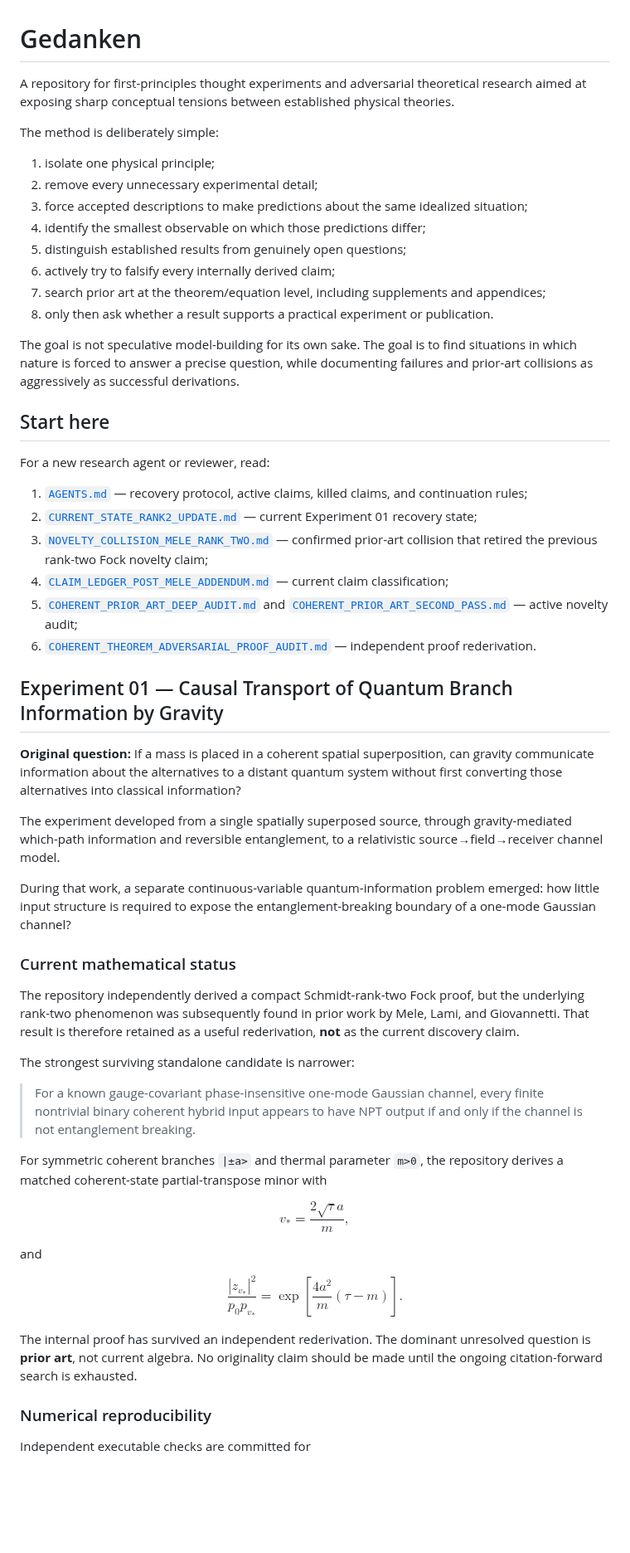
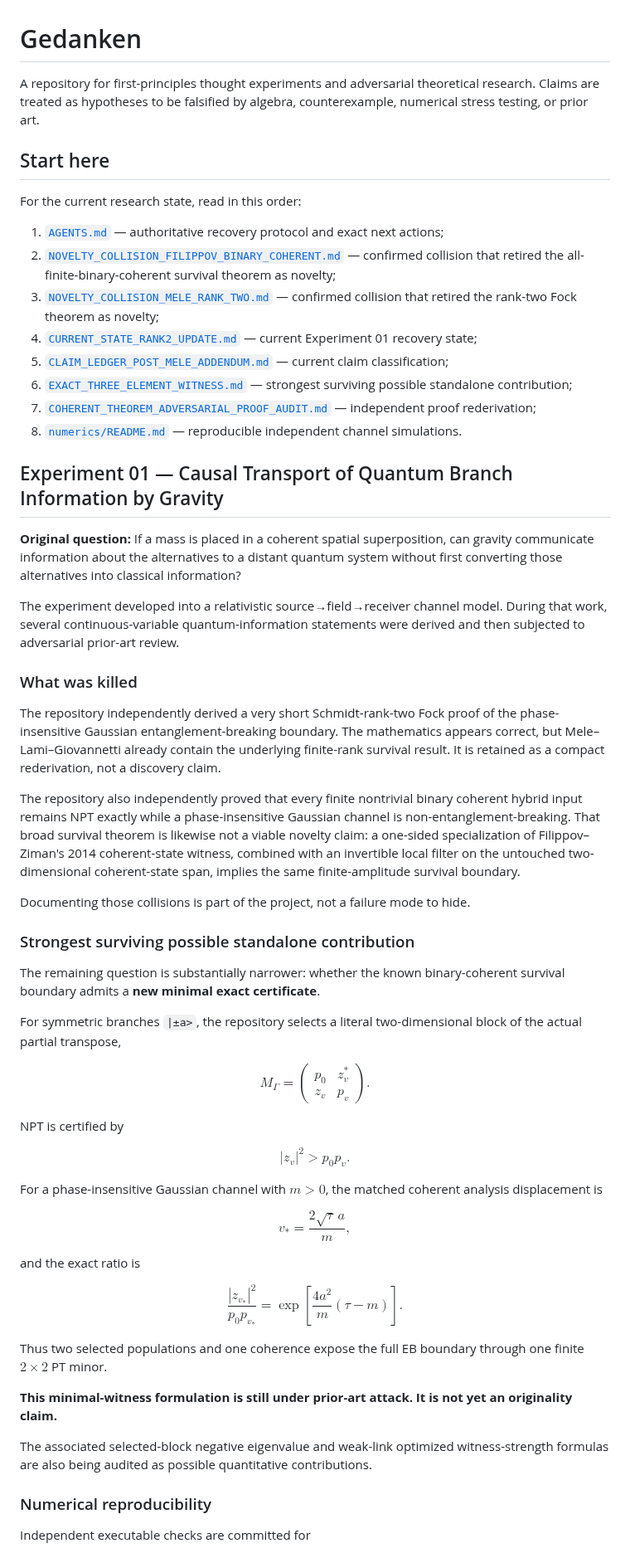
Before and after one commit to Kajin-0/gedanken, a Markdown page: README.md, the part around one of its changes. Shown at 83% size. Rendered like a GitHub page; blank space fills up the shorter version.

Commit message:
Recenter repository after Filippov-Ziman collision

```diff
--- a/README.md
+++ b/README.md
@@ -1,61 +1,76 @@
 # Gedanken
 
-A repository for first-principles thought experiments and adversarial theoretical research aimed at exposing sharp conceptual tensions between established physical theories.
-
-The method is deliberately simple:
-
-1. isolate one physical principle;
-2. remove every unnecessary experimental detail;
-3. force accepted descriptions to make predictions about the same idealized situation;
-4. identify the smallest observable on which those predictions differ;
-5. distinguish established results from genuinely open questions;
-6. actively try to falsify every internally derived claim;
-7. search prior art at the theorem/equation level, including supplements and appendices;
-8. only then ask whether a result supports a practical experiment or publication.
-
-The goal is not speculative model-building for its own sake. The goal is to find situations in which nature is forced to answer a precise question, while documenting failures and prior-art collisions as aggressively as successful derivations.
+A repository for first-principles thought experiments and adversarial theoretical research. Claims are treated as hypotheses to be falsified by algebra, counterexample, numerical stress testing, or prior art.
 
 ## Start here
 
-For a new research agent or reviewer, read:
+For the current research state, read in this order:
 
-1. [`AGENTS.md`](AGENTS.md) — recovery protocol, active claims, killed claims, and continuation rules;
-2. [`CURRENT_STATE_RANK2_UPDATE.md`](experiments/01-causal-quantum-branch-information/CURRENT_STATE_RANK2_UPDATE.md) — current Experiment 01 recovery state;
-3. [`NOVELTY_COLLISION_MELE_RANK_TWO.md`](experiments/01-causal-quantum-branch-information/NOVELTY_COLLISION_MELE_RANK_TWO.md) — confirmed prior-art collision that retired the previous rank-two Fock novelty claim;
-4. [`CLAIM_LEDGER_POST_MELE_ADDENDUM.md`](experiments/01-causal-quantum-branch-information/CLAIM_LEDGER_POST_MELE_ADDENDUM.md) — current claim classification;
-5. [`COHERENT_PRIOR_ART_DEEP_AUDIT.md`](experiments/01-causal-quantum-branch-information/COHERENT_PRIOR_ART_DEEP_AUDIT.md) and [`COHERENT_PRIOR_ART_SECOND_PASS.md`](experiments/01-causal-quantum-branch-information/COHERENT_PRIOR_ART_SECOND_PASS.md) — active novelty audit;
-6. [`COHERENT_THEOREM_ADVERSARIAL_PROOF_AUDIT.md`](experiments/01-causal-quantum-branch-information/COHERENT_THEOREM_ADVERSARIAL_PROOF_AUDIT.md) — independent proof rederivation.
+1. [`AGENTS.md`](AGENTS.md) — authoritative recovery protocol and exact next actions;
+2. [`NOVELTY_COLLISION_FILIPPOV_BINARY_COHERENT.md`](experiments/01-causal-quantum-branch-information/NOVELTY_COLLISION_FILIPPOV_BINARY_COHERENT.md) — confirmed collision that retired the all-finite-binary-coherent survival theorem as novelty;
+3. [`NOVELTY_COLLISION_MELE_RANK_TWO.md`](experiments/01-causal-quantum-branch-information/NOVELTY_COLLISION_MELE_RANK_TWO.md) — confirmed collision that retired the rank-two Fock theorem as novelty;
+4. [`CURRENT_STATE_RANK2_UPDATE.md`](experiments/01-causal-quantum-branch-information/CURRENT_STATE_RANK2_UPDATE.md) — current Experiment 01 recovery state;
+5. [`CLAIM_LEDGER_POST_MELE_ADDENDUM.md`](experiments/01-causal-quantum-branch-information/CLAIM_LEDGER_POST_MELE_ADDENDUM.md) — current claim classification;
+6. [`EXACT_THREE_ELEMENT_WITNESS.md`](experiments/01-causal-quantum-branch-information/EXACT_THREE_ELEMENT_WITNESS.md) — strongest surviving possible standalone contribution;
+7. [`COHERENT_THEOREM_ADVERSARIAL_PROOF_AUDIT.md`](experiments/01-causal-quantum-branch-information/COHERENT_THEOREM_ADVERSARIAL_PROOF_AUDIT.md) — independent proof rederivation;
+8. [`numerics/README.md`](experiments/01-causal-quantum-branch-information/numerics/README.md) — reproducible independent channel simulations.
 
 ## Experiment 01 — Causal Transport of Quantum Branch Information by Gravity
 
 **Original question:** If a mass is placed in a coherent spatial superposition, can gravity communicate information about the alternatives to a distant quantum system without first converting those alternatives into classical information?
 
-The experiment developed from a single spatially superposed source, through gravity-mediated which-path information and reversible entanglement, to a relativistic source→field→receiver channel model.
+The experiment developed into a relativistic source→field→receiver channel model. During that work, several continuous-variable quantum-information statements were derived and then subjected to adversarial prior-art review.
 
-During that work, a separate continuous-variable quantum-information problem emerged: how little input structure is required to expose the entanglement-breaking boundary of a one-mode Gaussian channel?
+### What was killed
 
-### Current mathematical status
+The repository independently derived a very short Schmidt-rank-two Fock proof of the phase-insensitive Gaussian entanglement-breaking boundary. The mathematics appears correct, but Mele–Lami–Giovannetti already contain the underlying finite-rank survival result. It is retained as a compact rederivation, not a discovery claim.
 
-The repository independently derived a compact Schmidt-rank-two Fock proof, but the underlying rank-two phenomenon was subsequently found in prior work by Mele, Lami, and Giovannetti. That result is therefore retained as a useful rederivation, **not** as the current discovery claim.
+The repository also independently proved that every finite nontrivial binary coherent hybrid input remains NPT exactly while a phase-insensitive Gaussian channel is non-entanglement-breaking. That broad survival theorem is likewise not a viable novelty claim: a one-sided specialization of Filippov–Ziman's 2014 coherent-state witness, combined with an invertible local filter on the untouched two-dimensional coherent-state span, implies the same finite-amplitude survival boundary.
 
-The strongest surviving standalone candidate is narrower:
+Documenting those collisions is part of the project, not a failure mode to hide.
 
-> For a known gauge-covariant phase-insensitive one-mode Gaussian channel, every finite nontrivial binary coherent hybrid input appears to have NPT output if and only if the channel is not entanglement breaking.
+### Strongest surviving possible standalone contribution
 
-For symmetric coherent branches `|±a>` and thermal parameter `m>0`, the repository derives a matched coherent-state partial-transpose minor with
+The remaining question is substantially narrower: whether the known binary-coherent survival boundary admits a **new minimal exact certificate**.
+
+For symmetric branches `|±a>`, the repository selects a literal two-dimensional block of the actual partial transpose,
 
 $$
- v_*=\frac{2\sqrt\tau a}{m},
+M_\Gamma=
+\begin{pmatrix}
+p_0&z_v^*\\
+z_v&p_v
+\end{pmatrix}.
 $$
 
-and
+NPT is certified by
 
 $$
+|z_v|^2>p_0p_v.
+$$
+
+For a phase-insensitive Gaussian channel with $m>0$, the matched coherent analysis displacement is
+
+$$
+\boxed{
+v_*=\frac{2\sqrt\tau\,a}{m},
+}
+$$
+
+and the exact ratio is
+
+$$
+\boxed{
 \frac{|z_{v_*}|^2}{p_0p_{v_*}}
 =\exp\left[\frac{4a^2}{m}(\tau-m)\right].
+}
 $$
 
-The internal proof has survived an independent rederivation. The dominant unresolved question is **prior art**, not current algebra. No originality claim should be made until the ongoing citation-forward search is exhausted.
+Thus two selected populations and one coherence expose the full EB boundary through one finite $2\times2$ PT minor.
+
+**This minimal-witness formulation is still under prior-art attack. It is not yet an originality claim.**
+
+The associated selected-block negative eigenvalue and weak-link optimized witness-strength formulas are also being audited as possible quantitative contributions.
 
 ### Numerical reproducibility
 
```
Also changed, not shown: other parts of README.md (+3 -3 lines).
